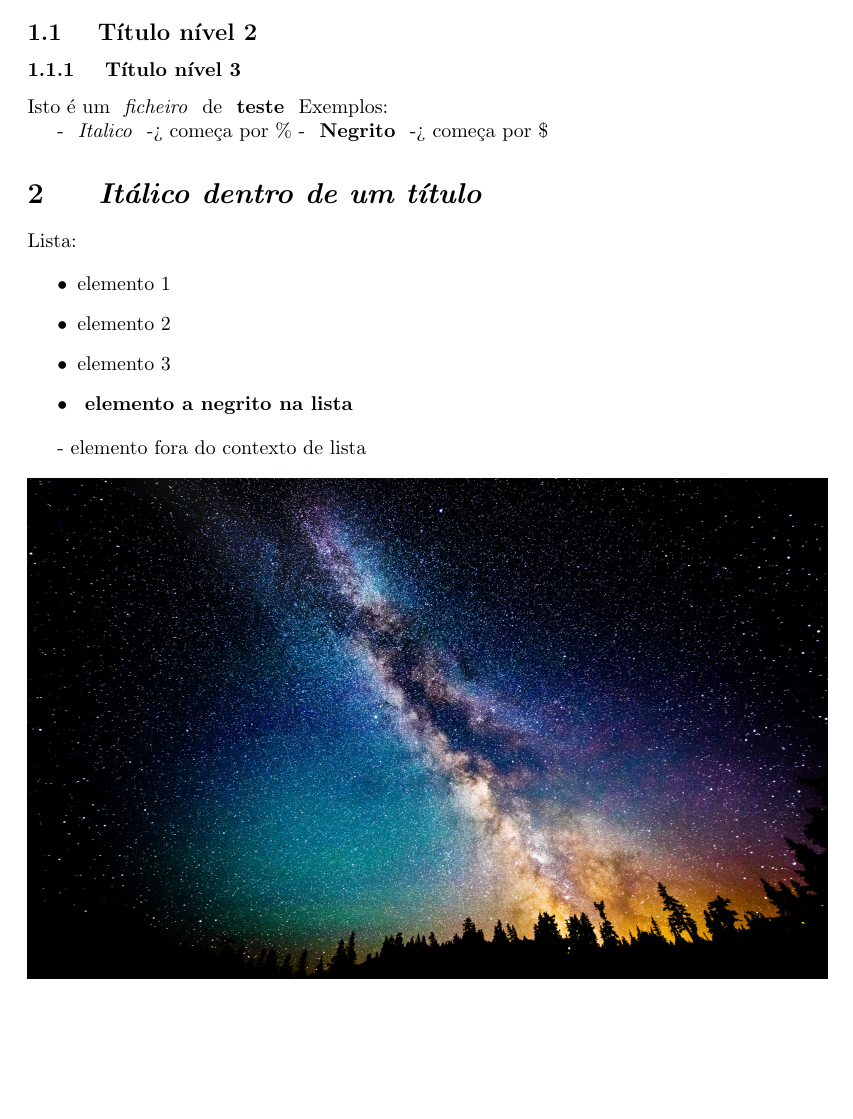
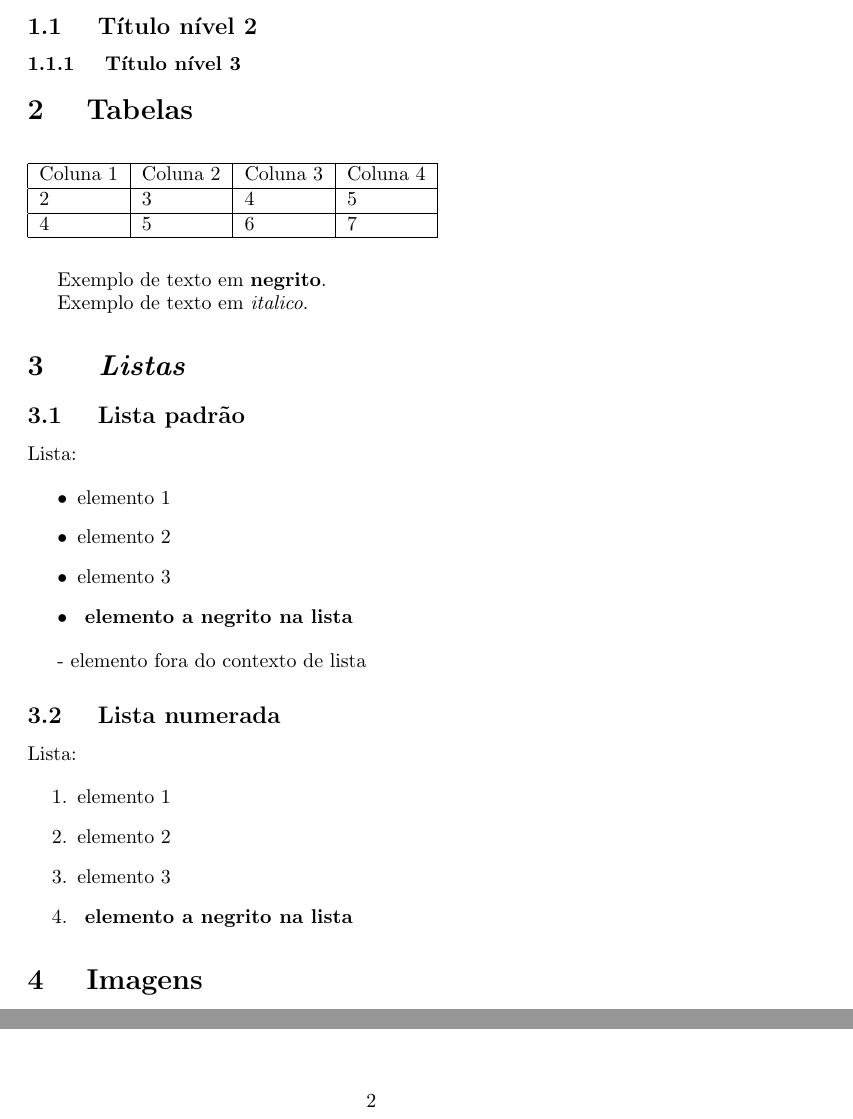
Before and after one commit to marisasoares/PL2022, a LaTeX document (a.tex): part of page 1 of 3 before the commit and two parts of pages 1 and 2 of 4 after it, the two joined at a grey line, cut so that both start at the same text, the shorter picture padded with empty space. Compiled offline with pdfLaTeX.

Commit message:
ficheiro de teste updated

```diff
--- a/a.tex
+++ b/a.tex
@@ -9,15 +9,28 @@
 \subsubsection{ Título nível 3 }
 
 
-Isto é um \textit{ ficheiro } de \textbf{ teste }
-Exemplos:
+\section{ Tabelas }
 
-	- \textit{ Italico } -> começa por \%
-	- \textbf{ Negrito } -> começa por \$
+\begin{table}[h]
+\begin{tabular}{|l|l|l|l|}
+\hline
 
-\section{ \textit{ Itálico dentro de um título } }
+Coluna 1  &  Coluna 2  &  Coluna 3  &  Coluna 4 \\ \hline
+2  &  3  &  4  &  5 \\ \hline
+4  &  5  &  6  &  7 \\ \hline
 
 
+\end{tabular}
+\end{table}
+
+
+Exemplo de texto em \textbf{negrito}.
+
+Exemplo de texto em \textit{italico}.
+
+\section{ \textit{ Listas } }
+
+\subsection{ Lista padrão }
 Lista:
 
 \begin{itemize}
@@ -30,9 +43,32 @@ Lista:
 	\item  elemento 3
 
 	\item  \textbf{ elemento a negrito na lista }
+
 \end{itemize}
 
 	- elemento fora do contexto de lista
+
+\subsection{ Lista numerada }
+
+Lista:
+
+\begin{enumerate}
+
+
+	\item  elemento 1
+
+
+	\item  elemento 2
+
+
+	\item  elemento 3
+
+
+	\item
+\textbf{ elemento a negrito na lista }
+\end{enumerate}
+
+\section{ Imagens }
 
 \begin{figure}[h]
 \includegraphics[width=400px]{ Image1.jpg }
```
Also changed, not shown: teste.txt (+26 -5 lines), a.pdf, a.tex (3 more changed lines).
